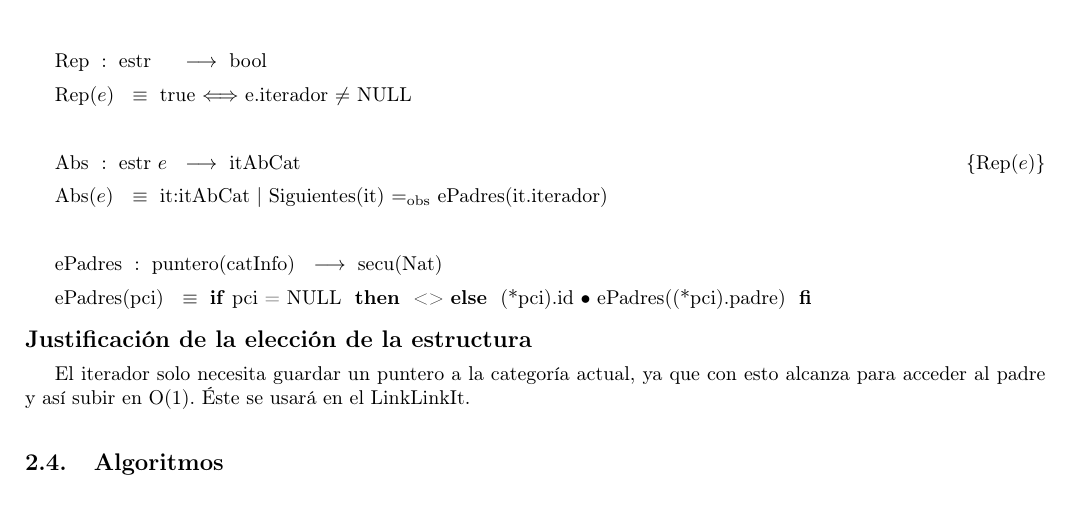
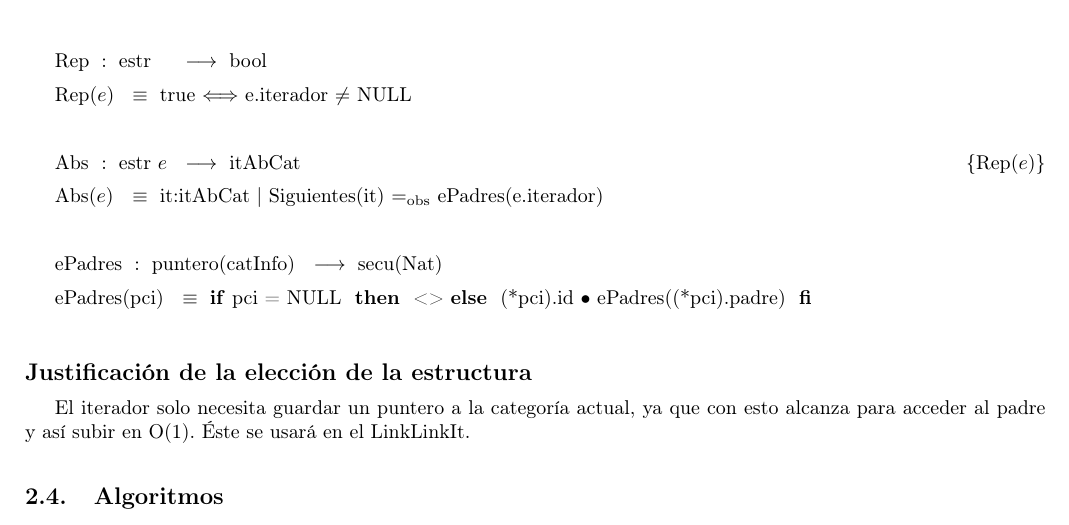
Before and after one commit to sizcovich/TPs-AlgoritmosII, a LaTeX document (tp2/main.tex): part of page 10 of 19, cut so that both start at the same text. Compiled offline with pdfLaTeX.

Commit message:
una e y un espacio

```diff
--- a/tp2/main.tex
+++ b/tp2/main.tex
@@ -578,13 +578,13 @@ Para representar el \'arbol de categor\'ias elegimos esta estructura por los sig
 \tadAlinearAxiomas{Rep(e)}
 \Rep{e.iterador $\neq$ NULL}\mbox{}
 
-\AbsFc{itAbCat}{it:itAbCat $|$ Siguientes(it) \igobs ePadres(it.iterador)}
+\AbsFc{itAbCat}{it:itAbCat $|$ Siguientes(it) \igobs ePadres(e.iterador)}
 ~
 \tadAlinearFunciones{ePadres}{puntero(catInfo)}
 \tadAlinearAxiomas{ePadres(pci)}
 \tadOperacion{ePadres}{puntero(catInfo)}{secu(Nat)}{}
 \tadAxioma{ePadres(pci)}{\IF pci = NULL THEN <> ELSE (*pci).id $\bullet$ ePadres((*pci).padre) FI}
-
+~
 \modTitulo{Justificaci\'on de la elecci\'on de la estructura}
 \par El iterador solo necesita guardar un puntero a la categor\'ia actual, ya que con esto alcanza para acceder al padre y as\'i subir en O(1). \'Este se usar\'a en el LinkLinkIt.
 
```
